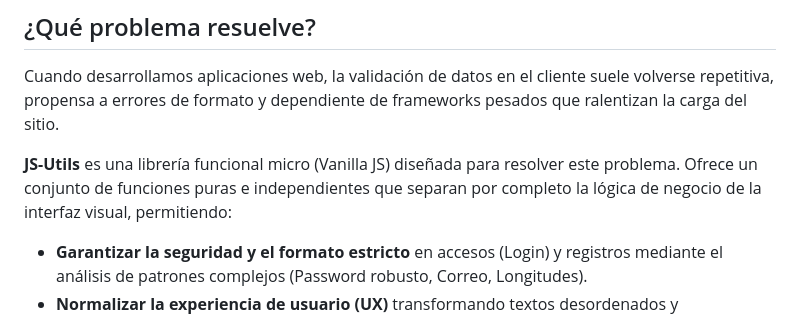
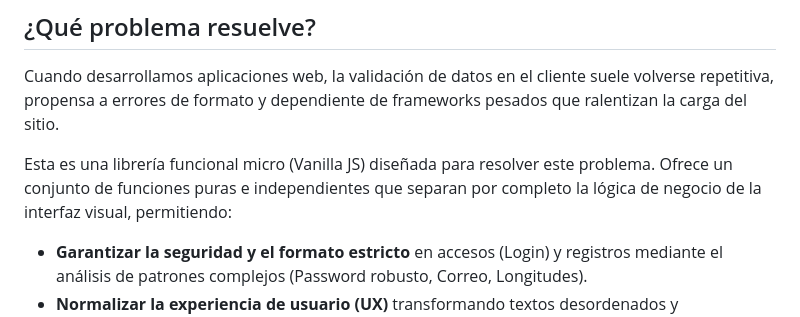
Before and after one commit to Adrian-Valentin27/Programacion-Web, a Markdown page: Actividad 2/Actividad 2.md, the part around one of its changes. Drawn GitHub-style.

```diff
--- a/Actividad 2/Actividad 2.md
+++ b/Actividad 2/Actividad 2.md
@@ -29,7 +29,7 @@
 
 Cuando desarrollamos aplicaciones web, la validación de datos en el cliente suele volverse repetitiva, propensa a errores de formato y dependiente de frameworks pesados que ralentizan la carga del sitio.
 
-**JS-Utils** es una librería funcional micro (Vanilla JS) diseñada para resolver este problema. Ofrece un conjunto de funciones puras e independientes que separan por completo la lógica de negocio de la interfaz visual, permitiendo:
+Esta es una librería funcional micro (Vanilla JS) diseñada para resolver este problema. Ofrece un conjunto de funciones puras e independientes que separan por completo la lógica de negocio de la interfaz visual, permitiendo:
 
 -  **Garantizar la seguridad y el formato estricto** en accesos (Login) y registros mediante el análisis de patrones complejos (Password robusto, Correo, Longitudes).
 -  **Normalizar la experiencia de usuario (UX)** transformando textos desordenados y formateando datos financieros de manera automática antes de enviarlos a una base de datos o API.
```
Also changed, not shown: other parts of Actividad 2/Actividad 2.md (+1 -1 lines).
